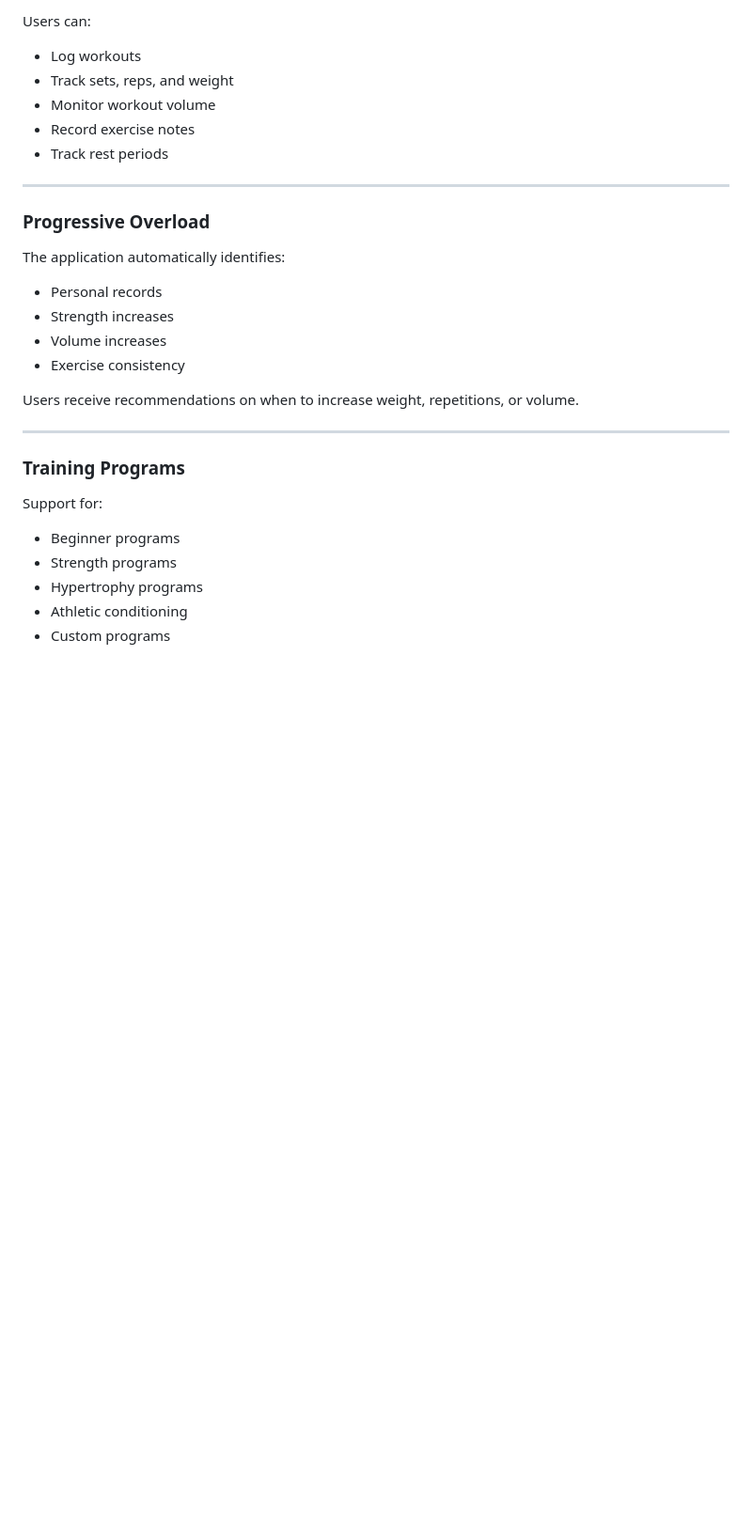
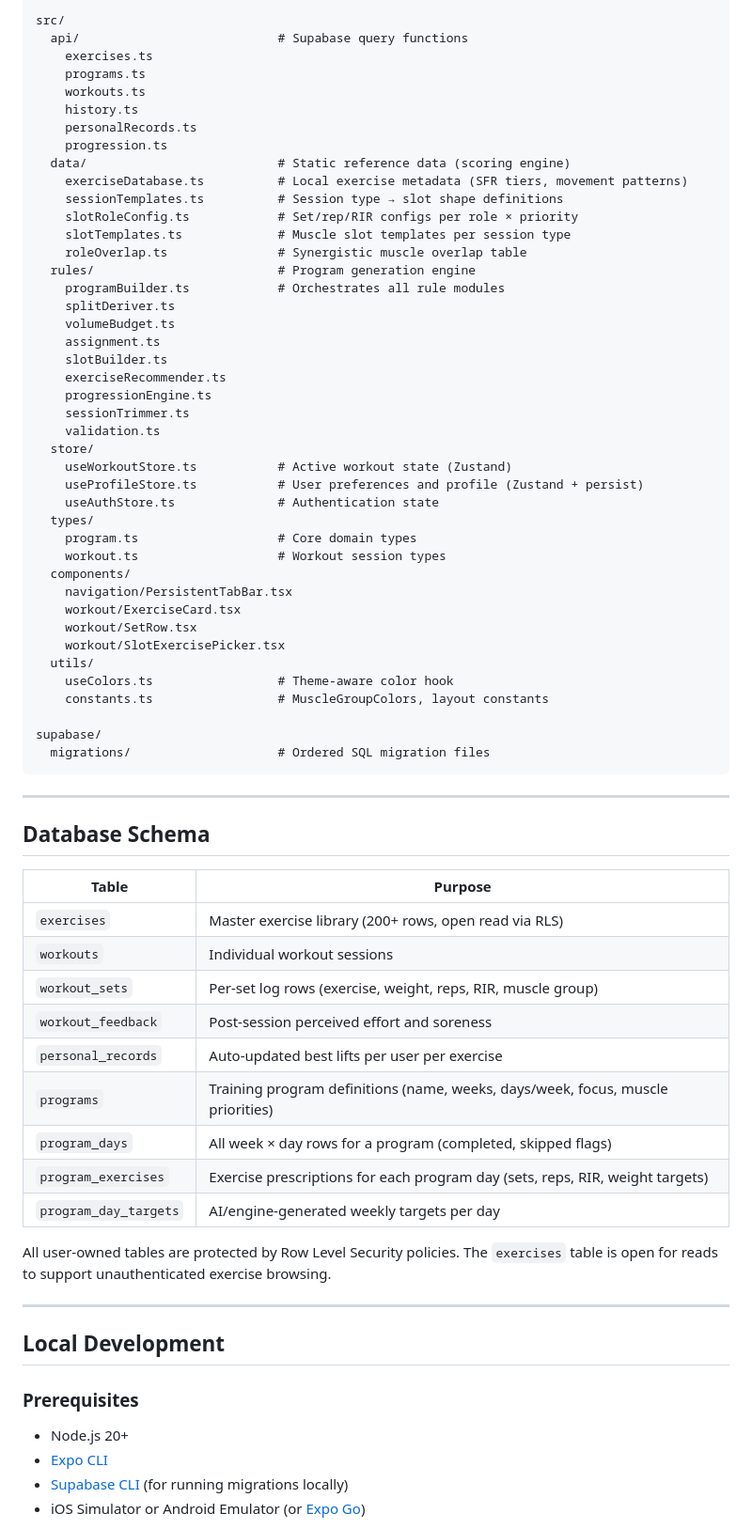
Before and after one commit to Cameron-Porter/grit, a Markdown page: README.md, the part around one of its changes. Shown at 94% size. Drawn GitHub-style; blank space fills up the shorter version.

````diff
--- a/README.md
+++ b/README.md
@@ -46,34 +119,74 @@ The acronym reflects the philosophy of the platform:
 
-Users can:
+src/
+  api/                           # Supabase query functions
+    exercises.ts
+    programs.ts
+    workouts.ts
+    history.ts
+    personalRecords.ts
+    progression.ts
+  data/                          # Static reference data (scoring engine)
+    exerciseDatabase.ts          # Local exercise metadata (SFR tiers, movement patterns)
+    sessionTemplates.ts          # Session type → slot shape definitions
+    slotRoleConfig.ts            # Set/rep/RIR configs per role × priority
+    slotTemplates.ts             # Muscle slot templates per session type
+    roleOverlap.ts               # Synergistic muscle overlap table
+  rules/                         # Program generation engine
+    programBuilder.ts            # Orchestrates all rule modules
+    splitDeriver.ts
+    volumeBudget.ts
+    assignment.ts
+    slotBuilder.ts
+    exerciseRecommender.ts
+    progressionEngine.ts
+    sessionTrimmer.ts
+    validation.ts
+  store/
+    useWorkoutStore.ts           # Active workout state (Zustand)
+    useProfileStore.ts           # User preferences and profile (Zustand + persist)
+    useAuthStore.ts              # Authentication state
+  types/
+    program.ts                   # Core domain types
+    workout.ts                   # Workout session types
+  components/
+    navigation/PersistentTabBar.tsx
+    workout/ExerciseCard.tsx
+    workout/SetRow.tsx
+    workout/SlotExercisePicker.tsx
+  utils/
+    useColors.ts                 # Theme-aware color hook
+    constants.ts                 # MuscleGroupColors, layout constants
 
-* Log workouts
-* Track sets, reps, and weight
-* Monitor workout volume
-* Record exercise notes
-* Track rest periods
+supabase/
+  migrations/                    # Ordered SQL migration files
+```
 
 ---
 
-### Progressive Overload
+## Database Schema
 
-The application automatically identifies:
+| Table | Purpose |
+|---|---|
+| `exercises` | Master exercise library (200+ rows, open read via RLS) |
+| `workouts` | Individual workout sessions |
+| `workout_sets` | Per-set log rows (exercise, weight, reps, RIR, muscle group) |
+| `workout_feedback` | Post-session perceived effort and soreness |
+| `personal_records` | Auto-updated best lifts per user per exercise |
+| `programs` | Training program definitions (name, weeks, days/week, focus, muscle priorities) |
+| `program_days` | All week × day rows for a program (completed, skipped flags) |
+| `program_exercises` | Exercise prescriptions for each program day (sets, reps, RIR, weight targets) |
+| `program_day_targets` | AI/engine-generated weekly targets per day |
 
-* Personal records
-* Strength increases
-* Volume increases
-* Exercise consistency
-
-Users receive recommendations on when to increase weight, repetitions, or volume.
+All user-owned tables are protected by Row Level Security policies. The `exercises` table is open for reads to support unauthenticated exercise browsing.
 
 ---
 
-### Training Programs
+## Local Development
 
-Support for:
+### Prerequisites
 
-* Beginner programs
-* Strength programs
-* Hypertrophy programs
-* Athletic conditioning
-* Custom programs
+- Node.js 20+
+- [Expo CLI](https://docs.expo.dev/get-started/installation/)
+- [Supabase CLI](https://supabase.com/docs/guides/cli) (for running migrations locally)
+- iOS Simulator or Android Emulator (or [Expo Go](https://expo.dev/go))
 
````
Also changed, not shown: other parts of README.md (+140 -332 lines).
